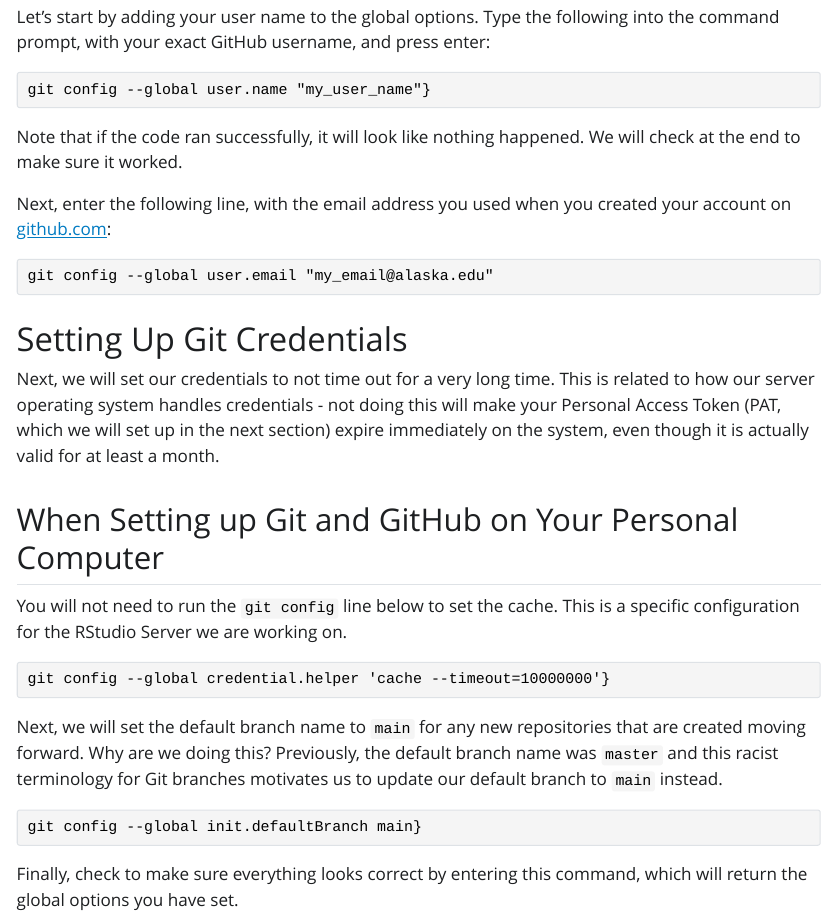
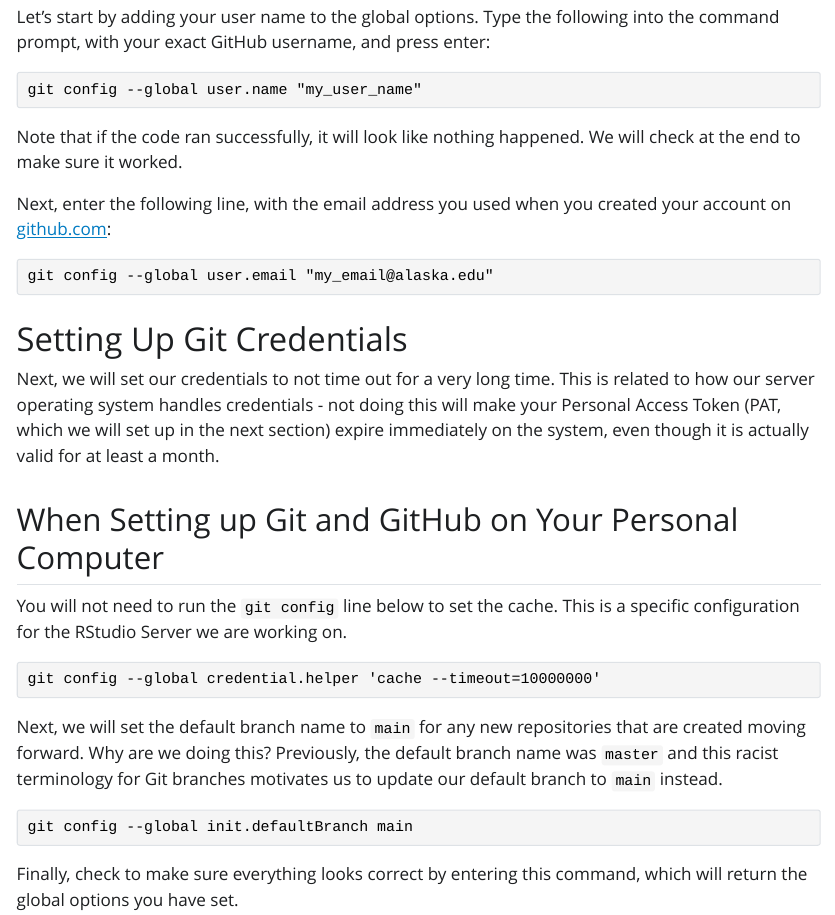
Before and after one commit to rvanwyck/240410_bb, a Quarto document (index.qmd): the page in a window 1100 px wide, from 8910 px down. The pictures show the output file index.html that the author committed with the source, opened offline; Quarto's library style sheets are replaced by a plain one without menus.

Commit message:
Corrected code on line 303+

````diff
--- a/index.qmd
+++ b/index.qmd
@@ -265,7 +265,7 @@ Most of our Git operations will be done in RStudio, but there are some situation
 Let’s start by adding your user name to the global options. Type the following into the command prompt, with your exact GitHub username, and press enter:
 
 ```
-git config --global user.name "my_user_name"}
+git config --global user.name "my_user_name"
 ```
 
 Note that if the code ran successfully, it will look like nothing happened. We will check at the end to make sure it worked.
@@ -285,13 +285,13 @@ Next, we will set our credentials to not time out for a very long time. This is
 You will not need to run the `git config` line below to set the cache. This is a specific configuration for the RStudio Server we are working on.
 
 ```
-git config --global credential.helper 'cache --timeout=10000000'}
+git config --global credential.helper 'cache --timeout=10000000'
 ```
 
 Next, we will set the default branch name to `main` for any new repositories that are created moving forward. Why are we doing this? Previously, the default branch name was `master` and this racist terminology for Git branches motivates us to update our default branch to `main` instead.
 
 ```
-git config --global init.defaultBranch main}
+git config --global init.defaultBranch main
 ```
 
 Finally, check to make sure everything looks correct by entering this command, which will return the global options you have set.
````
Also changed, not shown: index.html.
